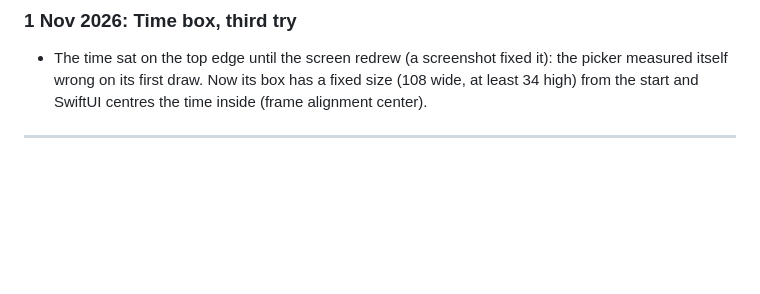
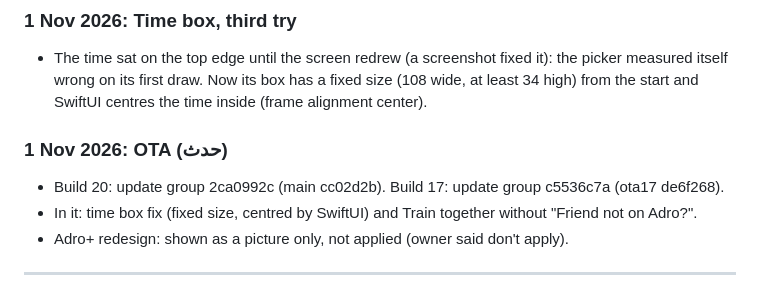
Before and after one commit to a720022002-cell/gymi, a Markdown page: ADRO-chat-log.md, the part around the change. GitHub-like rendering; blank space fills up the shorter version.

Commit message:
Log: OTA with time box fix and Train together change
Co-Authored-By: Claude Opus 5.5 <noreply@anthropic.com>
Claude-Session: https://claude.ai/code/session_01JFp6iswHHaXm5YTZNqTb2P

```diff
--- a/ADRO-chat-log.md
+++ b/ADRO-chat-log.md
@@ -1069,6 +1069,11 @@ Passwords and keys are left out on purpose.
 ### 1 Nov 2026: Time box, third try
 - The time sat on the top edge until the screen redrew (a screenshot fixed it): the picker measured itself wrong on its first draw. Now its box has a fixed size (108 wide, at least 34 high) from the start and SwiftUI centres the time inside (frame alignment center).
 
+### 1 Nov 2026: OTA (حدث)
+- Build 20: update group 2ca0992c (main cc02d2b). Build 17: update group c5536c7a (ota17 de6f268).
+- In it: time box fix (fixed size, centred by SwiftUI) and Train together without "Friend not on Adro?".
+- Adro+ redesign: shown as a picture only, not applied (owner said don't apply).
+
 ---
 
 
```
